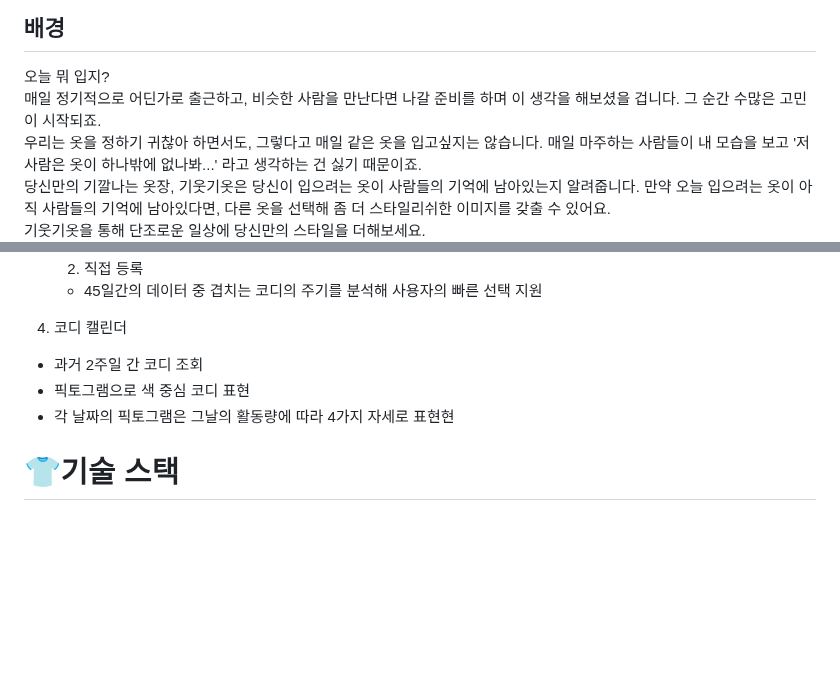
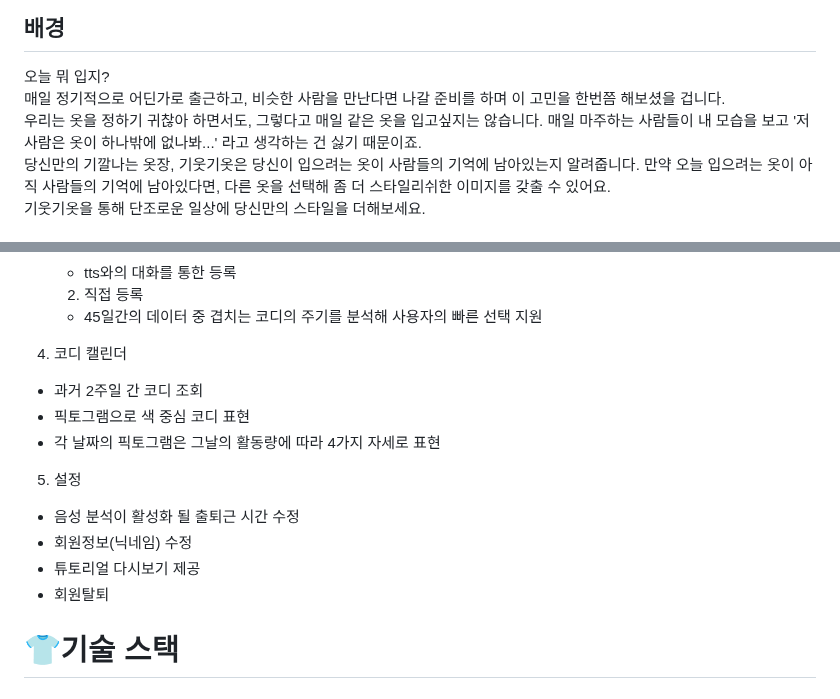
Before and after one commit to clairew99/GiutGiot, a Markdown page: README.md, 2 parts joined by grey strips. Drawn GitHub-style; blank space fills up the shorter version.

```diff
--- a/README.md
+++ b/README.md
@@ -16,7 +16,7 @@
 
 ## 배경
 오늘 뭐 입지?<br>
-매일 정기적으로 어딘가로 출근하고, 비슷한 사람을 만난다면 나갈 준비를 하며 이 생각을 해보셨을 겁니다. 그 순간 수많은 고민이 시작되죠.<br>
+매일 정기적으로 어딘가로 출근하고, 비슷한 사람을 만난다면 나갈 준비를 하며 이 고민을 한번쯤 해보셨을 겁니다.<br>
 우리는 옷을 정하기 귀찮아 하면서도, 그렇다고 매일 같은 옷을 입고싶지는 않습니다. 매일 마주하는 사람들이 내 모습을 보고 '저 사람은 옷이 하나밖에 없나봐...' 라고 생각하는 건 싫기 때문이죠. <br>
 당신만의 기깔나는 옷장, 기웃기옷은 당신이 입으려는 옷이 사람들의 기억에 남아있는지 알려줍니다. 만약 오늘 입으려는 옷이 아직 사람들의 기억에 남아있다면, 다른 옷을 선택해 좀 더 스타일리쉬한 이미지를 갖출 수 있어요. <br>
 기웃기옷을 통해 단조로운 일상에 당신만의 스타일을 더해보세요.<br>
@@ -39,4 +39,5 @@
     ex: 나 오늘 빨간색 반팔 니트 입을래
+    - tts와의 대화를 통한 등록
 
     2. 직접 등록
     - 45일간의 데이터 중 겹치는 코디의 주기를 분석해 사용자의 빠른 선택 지원
@@ -44,7 +45,13 @@
 4. 코디 캘린더
 - 과거 2주일 간 코디 조회
 - 픽토그램으로 색 중심 코디 표현
-- 각 날짜의 픽토그램은 그날의 활동량에 따라 4가지 자세로 표현현
+- 각 날짜의 픽토그램은 그날의 활동량에 따라 4가지 자세로 표현
+
+5. 설정
+- 음성 분석이 활성화 될 출퇴근 시간 수정
+- 회원정보(닉네임) 수정
+- 튜토리얼 다시보기 제공
+- 회원탈퇴
 
 
 # 👕기술 스택
```
Also changed, not shown: other parts of README.md (+1 -1 lines).
